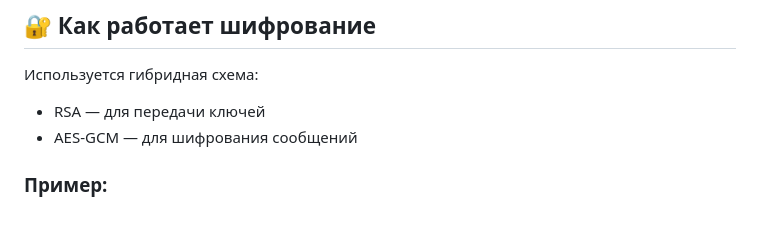
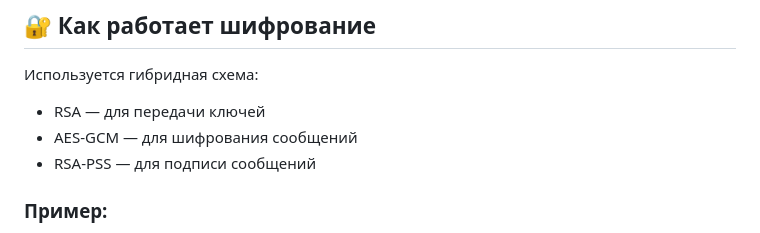
Before and after one commit to alwex0920/AlwexMessenger, a Markdown page: README.md, the part around the change. Rendered like a GitHub page.

```diff
--- a/README.md
+++ b/README.md
@@ -43,6 +43,7 @@ Supabase Storage (файлы)
 
 - RSA — для передачи ключей
 - AES-GCM — для шифрования сообщений
+- RSA-PSS — для подписи сообщений
 
 ### Пример:
 
```
